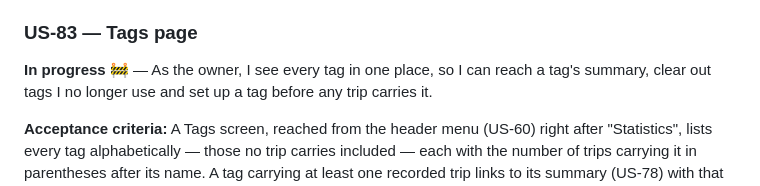
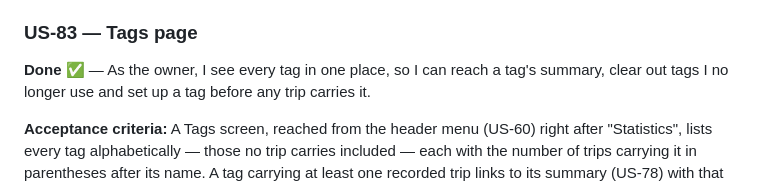
Before and after one commit to andreasholzner/gps-trips, a Markdown page: docs/requirements.md, the part around one of its changes. Drawn GitHub-style.

Commit message:
US-83: Mark the story done

```diff
--- a/docs/requirements.md
+++ b/docs/requirements.md
@@ -1110,7 +1110,7 @@ US-33/34 reject one on write, but a well-formed, merely nonexistent tag name jus
 
 ### US-83 — Tags page
 
-**In progress 🚧** — As the owner, I see every tag in one place, so I can reach a tag's summary, clear out
+**Done ✅** — As the owner, I see every tag in one place, so I can reach a tag's summary, clear out
 tags I no longer use and set up a tag before any trip carries it.
 
 **Acceptance criteria:** A Tags screen, reached from the header menu (US-60) right after
```
Also changed, not shown: other parts of docs/requirements.md (+1 -1 lines).
